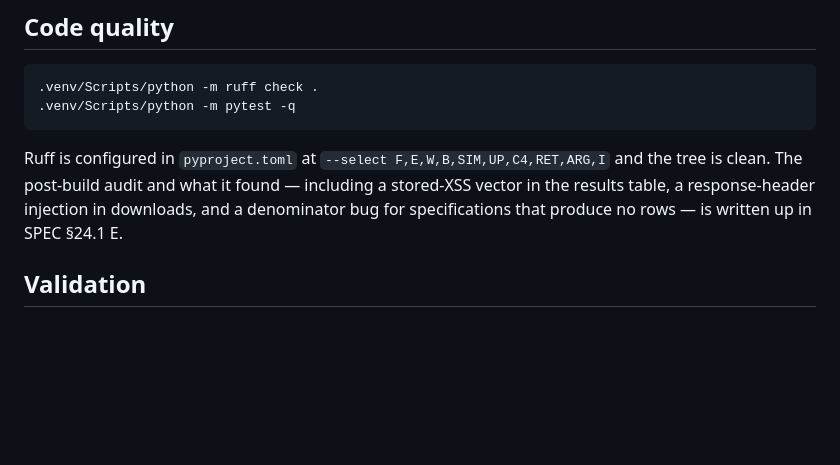
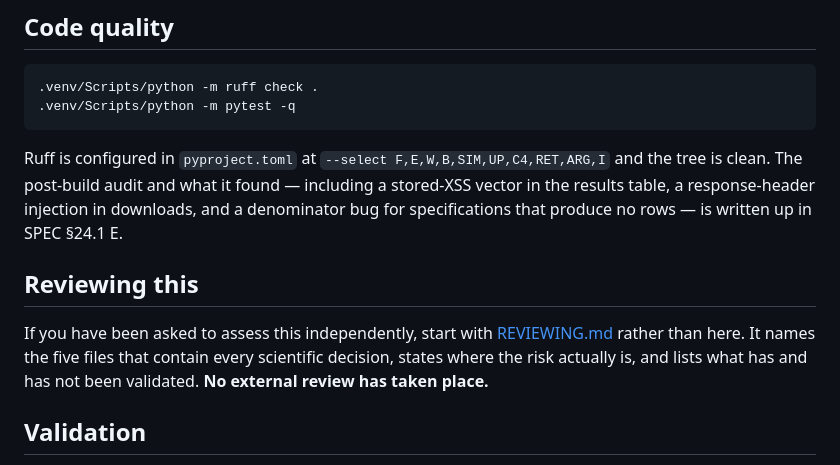
Before and after one commit to prince-raveled/STATA-Cluster, a Markdown page: README.md, the part around the change. Drawn GitHub-style; blank space fills up the shorter version.

```diff
--- a/README.md
+++ b/README.md
@@ -175,6 +175,13 @@ Ruff is configured in `pyproject.toml` at `--select F,E,W,B,SIM,UP,C4,RET,ARG,I`
 tree is clean. The post-build audit and what it found — including a stored-XSS vector in
 the results table, a response-header injection in downloads, and a denominator bug for
 specifications that produce no rows — is written up in SPEC §24.1 E.
+
+## Reviewing this
+
+If you have been asked to assess this independently, start with
+[REVIEWING.md](REVIEWING.md) rather than here. It names the five files that contain
+every scientific decision, states where the risk actually is, and lists what has and
+has not been validated. **No external review has taken place.**
 
 ## Validation
 
```
Also changed, not shown: REVIEWING.md (added, +227 -0 lines).
